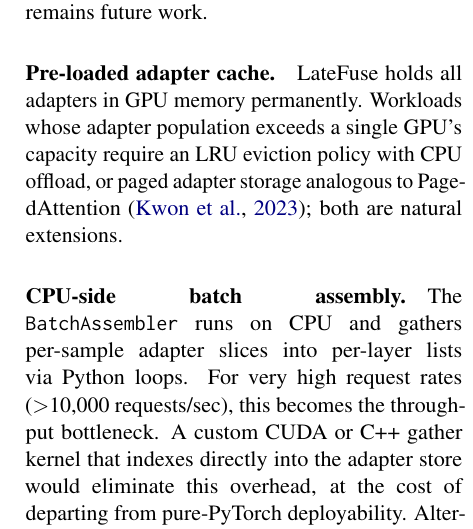
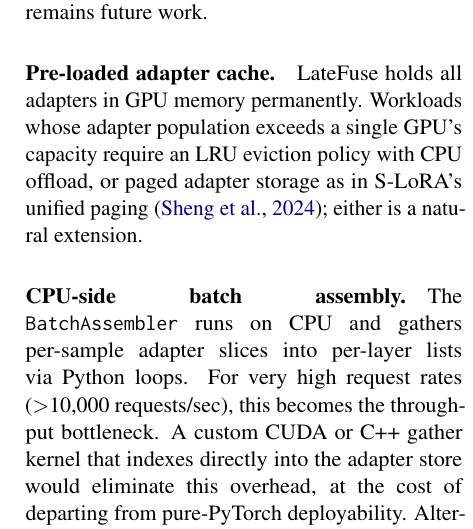
Before and after one commit to ashutoshrdwivedi/lora_scaling, a LaTeX paper (paper/main.tex): part of one column of page 7 of 10, cut so that both start at the same text. Compiled offline with pdfLaTeX.

Commit message:
fixed limitation

```diff
--- a/paper/main.tex
+++ b/paper/main.tex
@@ -721,8 +721,8 @@ remains future work.
 \paragraph{Pre-loaded adapter cache.}
 \sysname{} holds all adapters in GPU memory permanently.
 Workloads whose adapter population exceeds a single GPU's capacity require
-an LRU eviction policy with CPU offload, or paged adapter storage analogous
-to PagedAttention \cite{kwon2023vllm}; both are natural extensions.
+an LRU eviction policy with CPU offload, or paged adapter storage as in
+S-LoRA's unified paging \cite{sheng2024slora}; either is a natural extension.
 
 \paragraph{CPU-side batch assembly.}
 The \texttt{BatchAssembler} runs on CPU and gathers per-sample adapter
```
Also changed, not shown: paper/main.tex (2 more changed lines).
